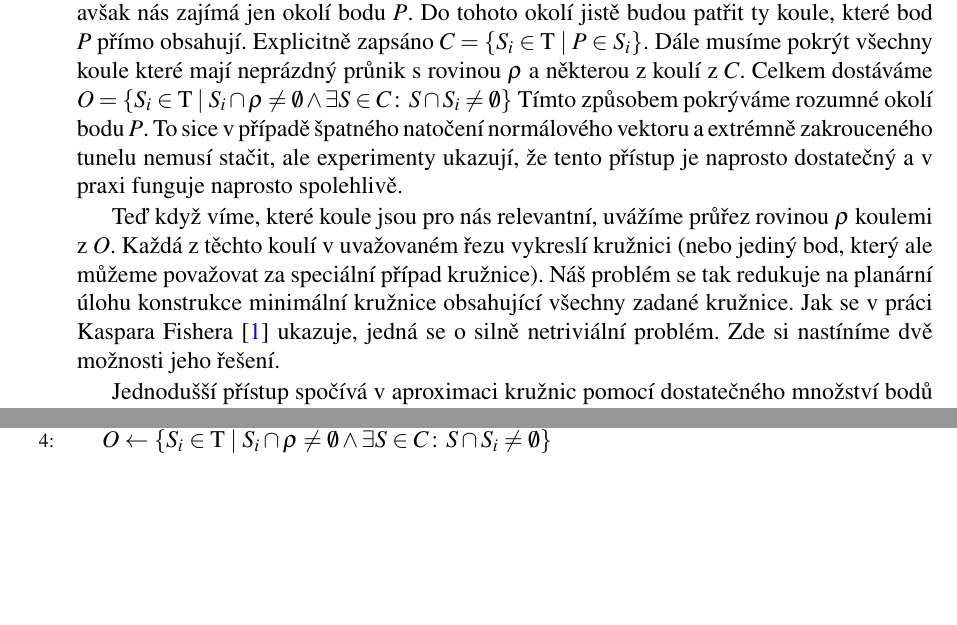
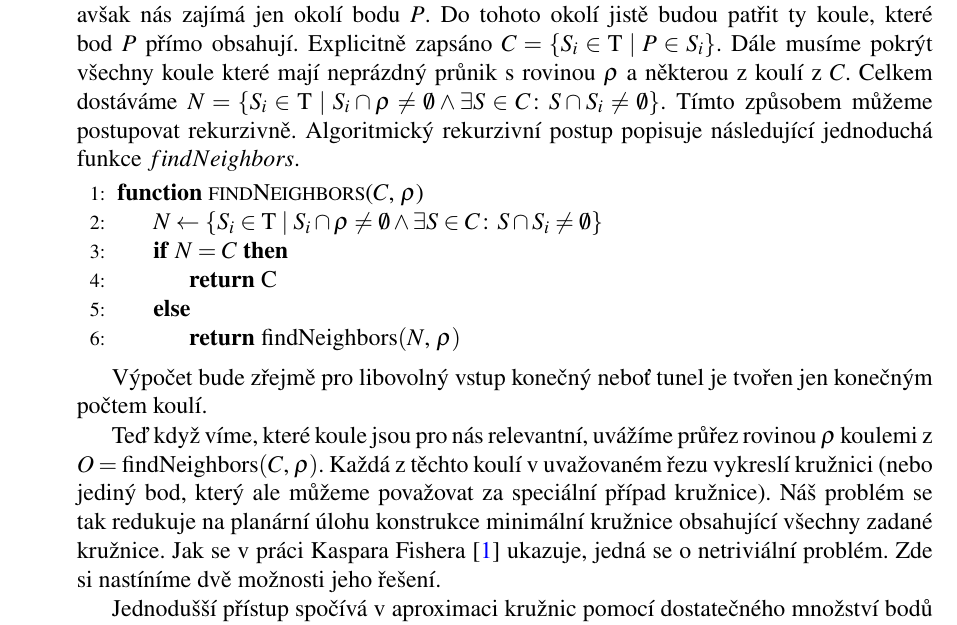
Before and after one commit to JendaPlhak/tunnel-discretizer, a LaTeX thesis (diplomka/Sablona.tex, which reads diplomka/text_prace/03_Kapitola_01.tex): two parts of pages 23 and 24 of 29 before the commit and part of page 23 of 29 after it, the two joined at a grey line, cut so that both start at the same text, the shorter picture padded with empty space. Compiled offline with pdfLaTeX.

Commit message:
Improve disk fitting.

```diff
--- a/diplomka/text_prace/03_Kapitola_01.tex
+++ b/diplomka/text_prace/03_Kapitola_01.tex
@@ -307,18 +307,35 @@ budou patřit ty koule, které bod $ P $ přímo obsahují. Explicitně
 zapsáno $ C = \{S_i \in \Tau \mid P \in S_i \} $. Dále musíme pokrýt všechny
 koule které mají neprázdný průnik s rovinou $ \rho $ a některou z koulí z $ C $.
 Celkem dostáváme
-$ O = \{ S_i \in \Tau \mid S_i \cap \rho \neq \emptyset \wedge \exists S \in C \colon S \cap S_i \neq \emptyset  \}$
-Tímto způsobem pokrýváme rozumné okolí bodu $ P $. To sice v případě špatného
-natočení normálového vektoru a extrémně zakrouceného tunelu nemusí stačit, ale
-experimenty ukazují, že tento přístup je naprosto dostatečný a v praxi funguje
-naprosto spolehlivě.
+$ N = \{ S_i \in \Tau \mid S_i \cap \rho \neq \emptyset \wedge \exists S \in C \colon S \cap S_i \neq \emptyset  \}$.
+Tímto způsobem můžeme postupovat rekurzivně. Algoritmický rekurzivní postup
+popisuje následující jednoduchá funkce $ findNeighbors $.
+
+\begin{algorithmic}[1]
+\label{alg:findNeighbors}
+
+\Function{findNeighbors}{$C$, $\rho$}
+    \State $ N \gets \{ S_i \in \Tau \mid S_i \cap \rho \neq \emptyset
+        \wedge \exists S \in C \colon S \cap S_i \neq \emptyset \} $
+    \If{$ N = C $}
+        \State \Return C
+    \Else
+        \State \Return $\operatorname{findNeighbors}(N$, $\rho)$
+    \EndIf
+\EndFunction
+
+\end{algorithmic}
+
+Výpočet bude zřejmě pro libovolný vstup konečný neboť tunel je tvořen jen konečným
+počtem koulí.
 
 Teď když víme, které koule jsou pro nás relevantní, uvážíme průřez rovinou
-$ \rho $ koulemi z $ O $. Každá z těchto koulí v uvažovaném řezu vykreslí
+$ \rho $ koulemi z $ O = \operatorname{findNeighbors}(C$, $\rho)$.
+Každá z těchto koulí v uvažovaném řezu vykreslí
 kružnici (nebo jediný bod, který ale můžeme považovat za speciální případ kružnice).
 Náš problém se tak redukuje na planární úlohu konstrukce minimální kružnice obsahující
 všechny zadané kružnice. Jak se v práci Kaspara Fishera \cite{FisherBalls} ukazuje,
-jedná se o silně netriviální problém. Zde si nastíníme dvě možnosti jeho řešení.
+jedná se o netriviální problém. Zde si nastíníme dvě možnosti jeho řešení.
 
 Jednodušší přístup spočívá v aproximaci kružnic pomocí dostatečného množství bodů
 rovnoměrně rozložených po jejich obvodu. Můžeme například požadovat, aby dva
@@ -346,9 +363,7 @@ Výše uvedené pak můžeme vyjádřit pomocí jednoduchého pseudokódu \ref{a
 \Function{fitDiskTunnel}{$ \vec{n}, P$}
     \State $ \rho \gets Plane(\vec{n}, P) $
     \State $ C \gets \{S_i \in \Tau \mid P \in S_i \} $
-    \State $ O \gets \{ S_i \in \Tau
-        \mid S_i \cap \rho \neq \emptyset
-            \wedge \exists S \in C \colon S \cap S_i \neq \emptyset  \} $
+    \State $ O \gets \operatorname{findNeighbors}(C$, $\rho)$
     \State $ circles \gets \{ \operatorname{Circle}_{\rho}(S \cap \rho) \mid S \in O \} $
     \State
 
```
